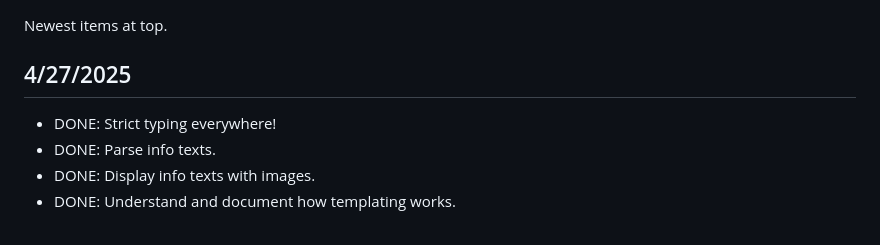
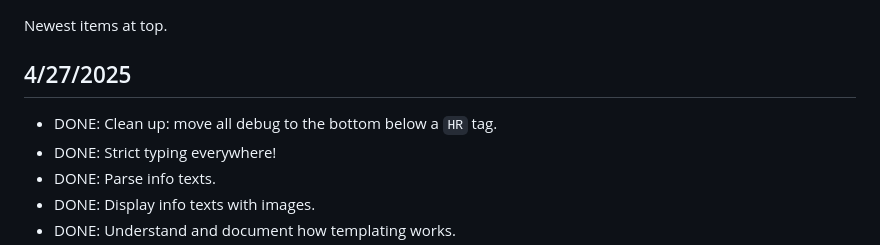
Before and after one commit to DewiMorgan/midwestmemories, a Markdown page: CHANGELOG.md, the part around the change. Drawn GitHub-style.

```diff
--- a/CHANGELOG.md
+++ b/CHANGELOG.md
@@ -4,6 +4,7 @@ Newest items at top.
 
 ## 4/27/2025
 
+* DONE: Clean up: move all debug to the bottom below a `HR` tag.
 * DONE: Strict typing everywhere!
 * DONE: Parse info texts.
 * DONE: Display info texts with images.
```
Also changed, not shown: README.md (+0 -1 lines).
